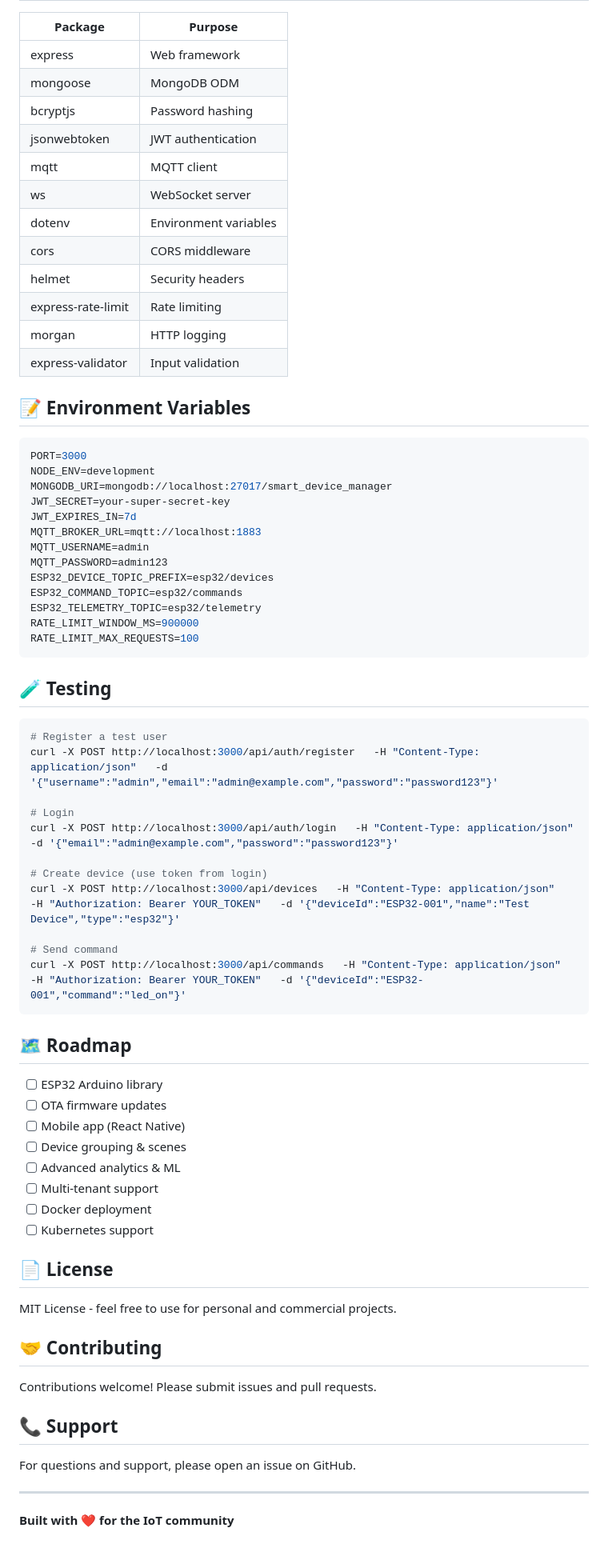
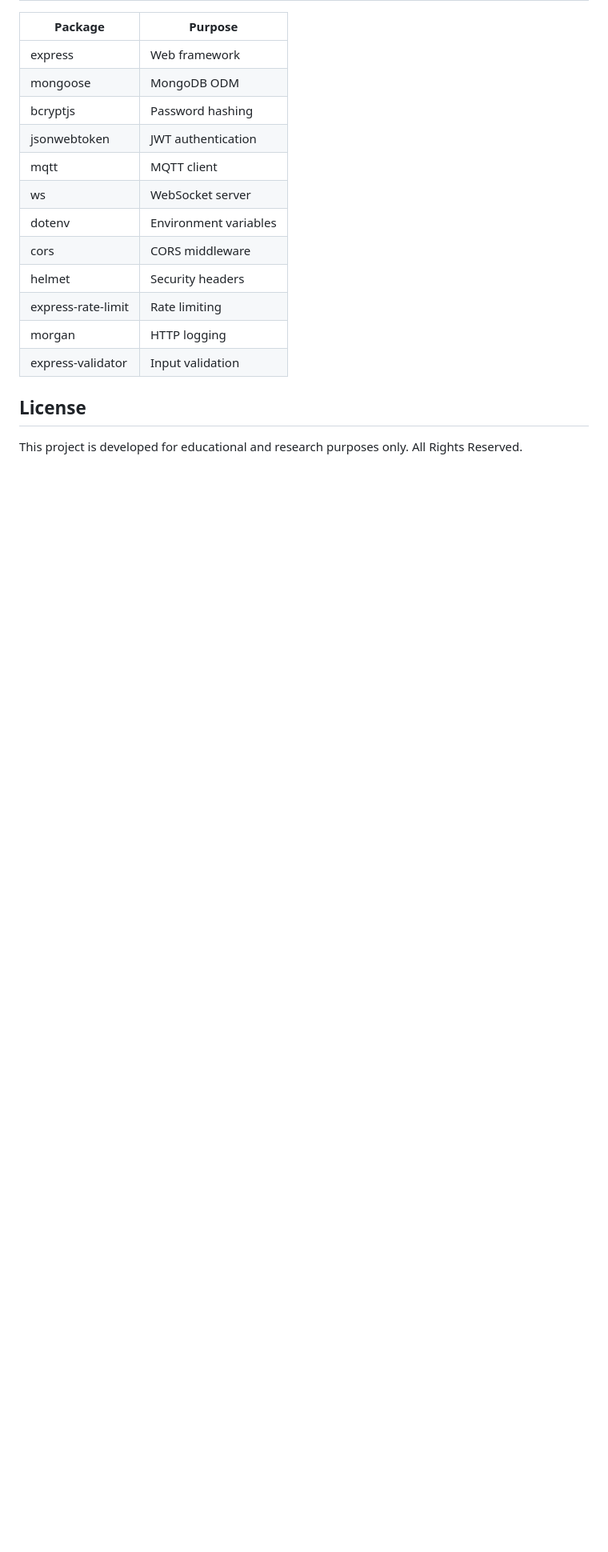
Before and after one commit to MinNyiThatTant/smart-device-manager, a Markdown page: README.md, the part around one of its changes. Shown at 80% size. GitHub-like rendering; blank space fills up the shorter version.

````diff
--- a/README.md
+++ b/README.md
@@ -256,63 +145,7 @@ esp32/commands/{deviceId}            # Incoming commands
 | morgan | HTTP logging |
 | express-validator | Input validation |
 
-## 📝 Environment Variables
+## License
 
-```env
-PORT=3000
-NODE_ENV=development
-MONGODB_URI=mongodb://localhost:27017/smart_device_manager
-JWT_SECRET=your-super-secret-key
-JWT_EXPIRES_IN=7d
-MQTT_BROKER_URL=mqtt://localhost:1883
-MQTT_USERNAME=admin
-MQTT_PASSWORD=admin123
-ESP32_DEVICE_TOPIC_PREFIX=esp32/devices
-ESP32_COMMAND_TOPIC=esp32/commands
-ESP32_TELEMETRY_TOPIC=esp32/telemetry
-RATE_LIMIT_WINDOW_MS=900000
-RATE_LIMIT_MAX_REQUESTS=100
-```
-
-## 🧪 Testing
-
-```bash
-# Register a test user
-curl -X POST http://localhost:3000/api/auth/register   -H "Content-Type: application/json"   -d '{"username":"admin","email":"admin@example.com","password":"password123"}'
-
-# Login
-curl -X POST http://localhost:3000/api/auth/login   -H "Content-Type: application/json"   -d '{"email":"admin@example.com","password":"password123"}'
-
-# Create device (use token from login)
-curl -X POST http://localhost:3000/api/devices   -H "Content-Type: application/json"   -H "Authorization: Bearer YOUR_TOKEN"   -d '{"deviceId":"ESP32-001","name":"Test Device","type":"esp32"}'
-
-# Send command
-curl -X POST http://localhost:3000/api/commands   -H "Content-Type: application/json"   -H "Authorization: Bearer YOUR_TOKEN"   -d '{"deviceId":"ESP32-001","command":"led_on"}'
-```
-
-## 🗺️ Roadmap
-
-- [ ] ESP32 Arduino library
-- [ ] OTA firmware updates
-- [ ] Mobile app (React Native)
-- [ ] Device grouping & scenes
-- [ ] Advanced analytics & ML
-- [ ] Multi-tenant support
-- [ ] Docker deployment
-- [ ] Kubernetes support
-
-## 📄 License
-
-MIT License - feel free to use for personal and commercial projects.
-
-## 🤝 Contributing
-
-Contributions welcome! Please submit issues and pull requests.
-
-## 📞 Support
-
-For questions and support, please open an issue on GitHub.
-
----
-
-**Built with ❤️ for the IoT community**
+This project is developed for educational and research purposes only.
+All Rights Reserved.
````
Also changed, not shown: other parts of README.md (+33 -144 lines).
